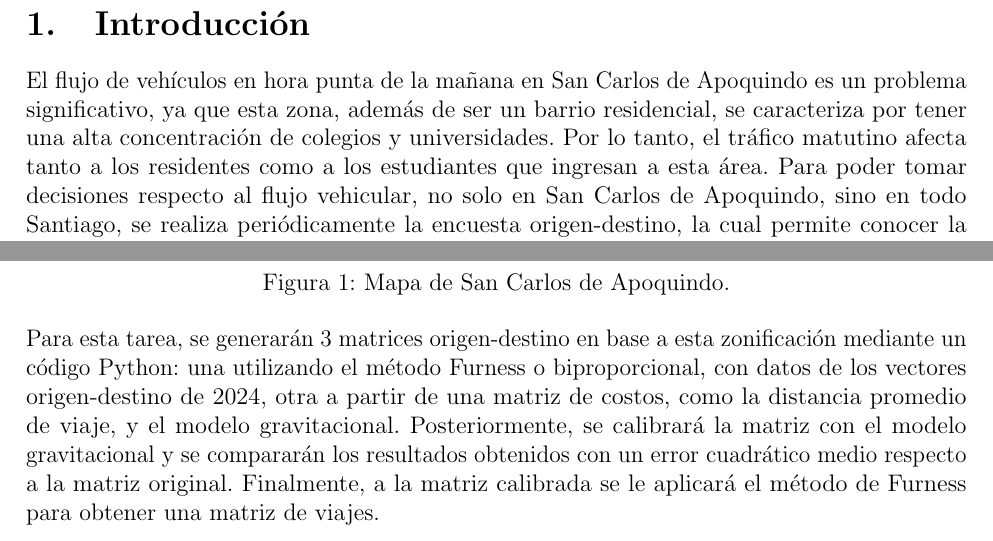
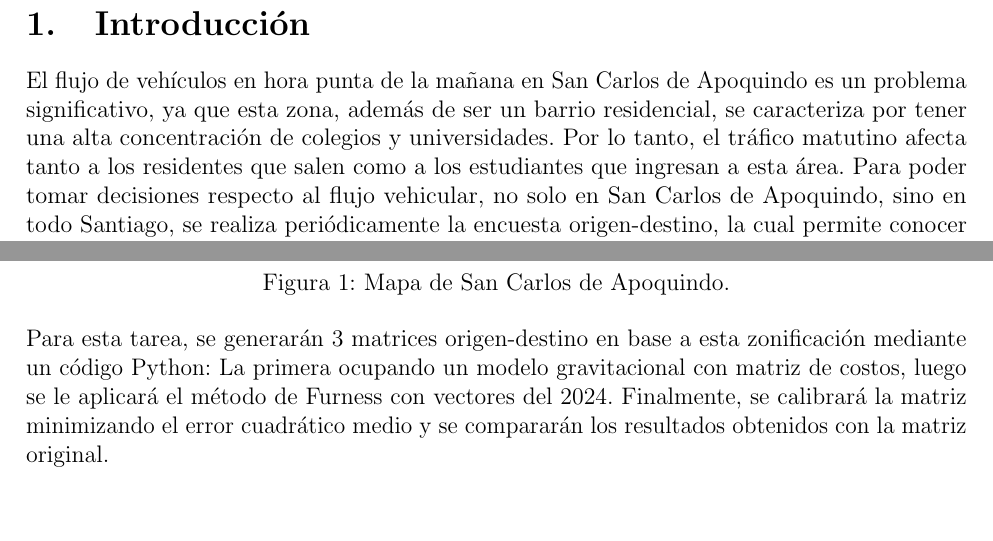
Before and after one commit to berckanala/T3_autitos, a LaTeX document (infrome.tex): two parts of page 2 of 7, joined at a grey line, cut so that both start at the same text, the shorter picture padded with empty space. Compiled offline with pdfLaTeX.

Commit message:
revision

```diff
--- a/infrome.tex
+++ b/infrome.tex
@@ -86,7 +86,7 @@
 
 \section{Introducción}
 
-El flujo de vehículos en hora punta de la mañana en San Carlos de Apoquindo es un problema significativo, ya que esta zona, además de ser un barrio residencial, se caracteriza por tener una alta concentración de colegios y universidades. Por lo tanto, el tráfico matutino afecta tanto a los residentes como a los estudiantes que ingresan a esta área. Para poder tomar decisiones respecto al flujo vehicular, no solo en San Carlos de Apoquindo, sino en todo Santiago, se realiza periódicamente la encuesta origen-destino, la cual permite conocer la cantidad de viajes que se realizan en la ciudad y su distribución.
+El flujo de vehículos en hora punta de la mañana en San Carlos de Apoquindo es un problema significativo, ya que esta zona, además de ser un barrio residencial, se caracteriza por tener una alta concentración de colegios y universidades. Por lo tanto, el tráfico matutino afecta tanto a los residentes que salen como a los estudiantes que ingresan a esta área. Para poder tomar decisiones respecto al flujo vehicular, no solo en San Carlos de Apoquindo, sino en todo Santiago, se realiza periódicamente la encuesta origen-destino, la cual permite conocer la cantidad de viajes que se realizan en la ciudad y su distribución.
 
 Con esta información, se pueden generar modelos y tomar decisiones, las cuales optimicen las rutas de las personas, disminuyendo el tráfico y el tiempo de viaje. Por esta razón, es importante contar con una matriz origen-destino actualizada y precisa, la cual permita realizar análisis y proyecciones de la distribución de viajes en la ciudad. A continuación, se presenta la figura \ref{fig:mapa}, la cual muestra la zonificación de una parte de Las Condes enfocada en San Carlos de Apoquindo.
 
@@ -97,7 +97,7 @@ Con esta información, se pueden generar modelos y tomar decisiones, las cuales
     \label{fig:mapa}
 \end{figure}
 
-Para esta tarea, se generarán 3 matrices origen-destino en base a esta zonificación mediante un código Python: una utilizando el método Furness o biproporcional, con datos de los vectores origen-destino de 2024, otra a partir de una matriz de costos, como la distancia promedio de viaje, y el modelo gravitacional. Posteriormente, se calibrará la matriz con el modelo gravitacional y se compararán los resultados obtenidos con un error cuadrático medio respecto a la matriz original. Finalmente, a la matriz calibrada se le aplicará el método de Furness para obtener una matriz de viajes.
+Para esta tarea, se generarán 3 matrices origen-destino en base a esta zonificación mediante un código Python: La primera ocupando un modelo gravitacional con matriz de costos, luego se le aplicará el método de Furness con vectores del 2024. Finalmente, se calibrará la matriz minimizando el error cuadrático medio y se compararán los resultados obtenidos con la matriz original.
 
 
 
```
Also changed, not shown: 7 other files.
